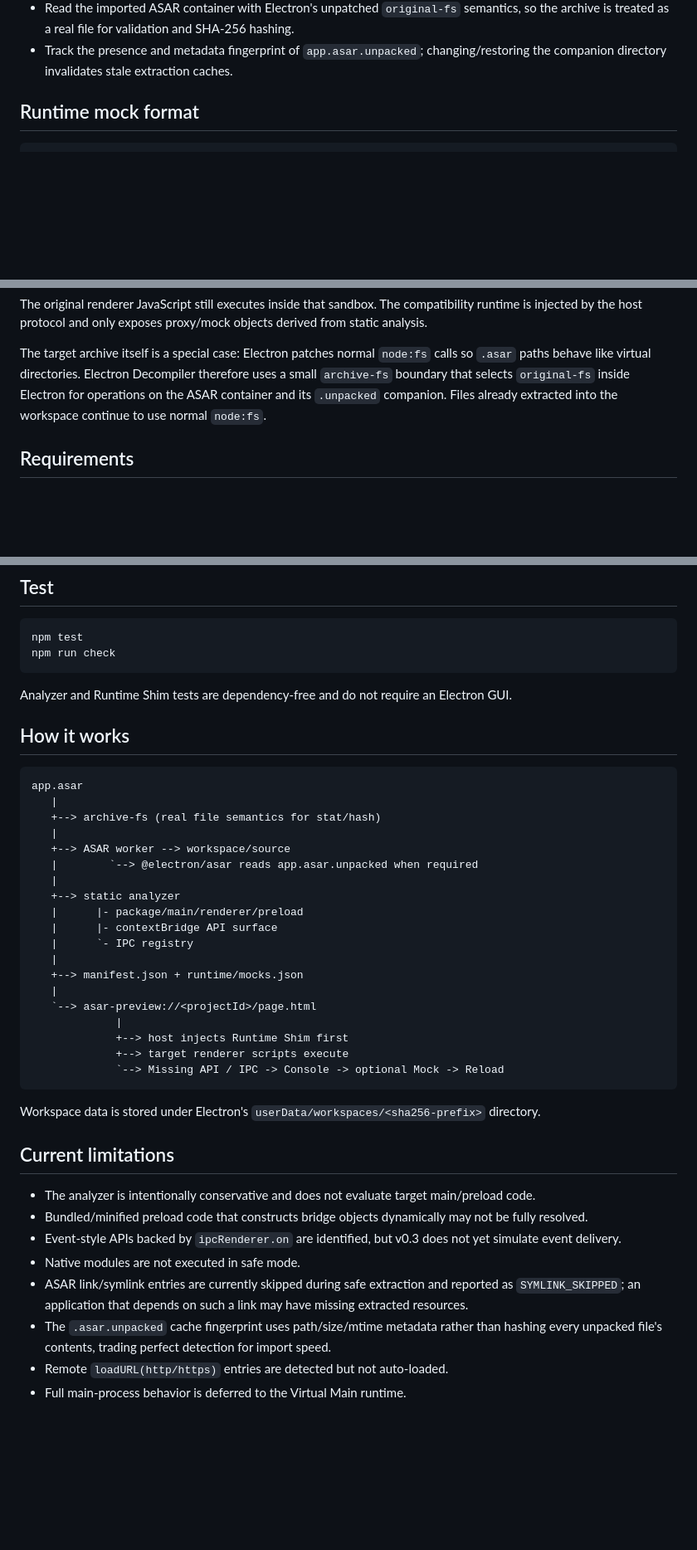
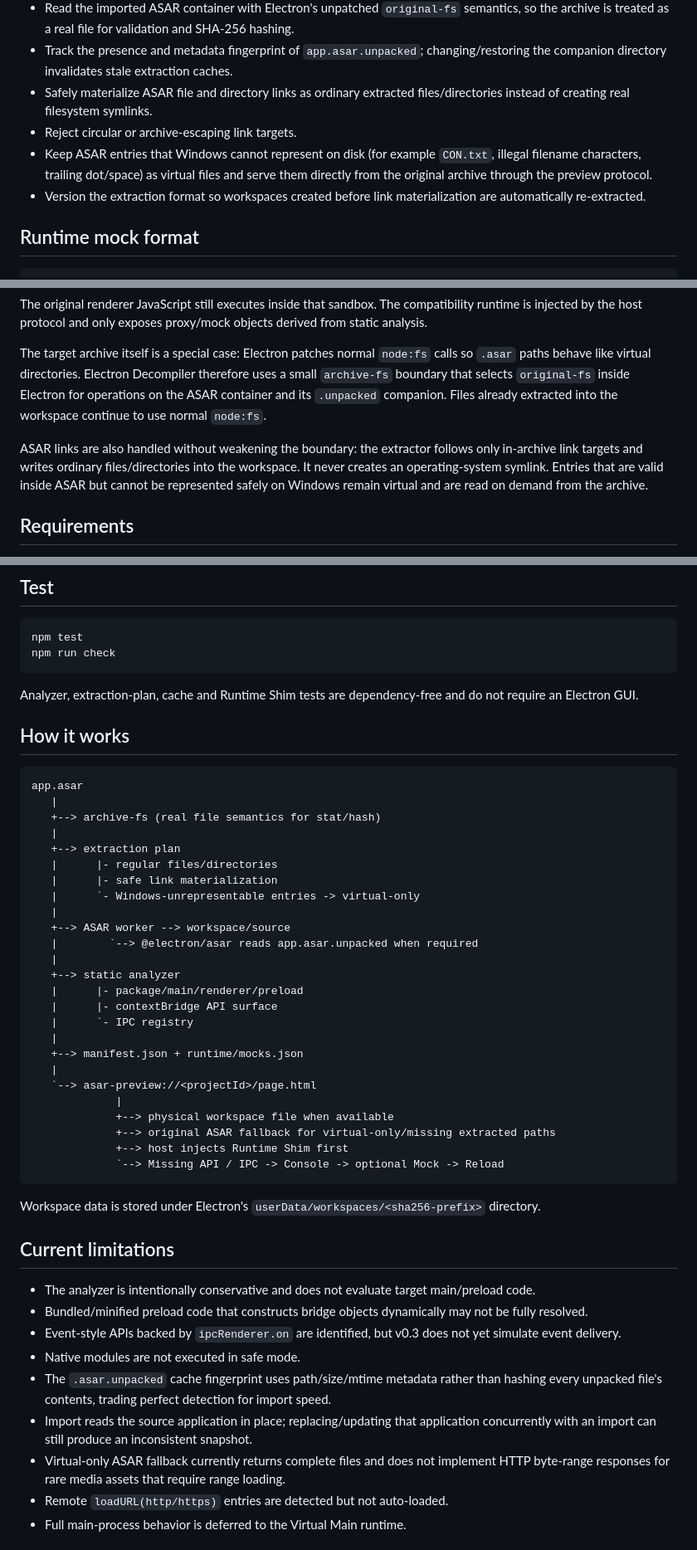
Before and after one commit to devh0407/electron-decompiler, a Markdown page: README.md, 3 parts joined by grey strips. Shown at 83% size. Rendered like a GitHub page; blank space fills up the shorter version.

Commit message:
document hardened ASAR extraction

````diff
--- a/README.md
+++ b/README.md
@@ -37,6 +37,10 @@ A safe Electron `app.asar` inspector and renderer compatibility previewer.
 - Automatically re-analyze cached v0.2 workspaces when the analysis schema changes.
 - Read the imported ASAR container with Electron's unpatched `original-fs` semantics, so the archive is treated as a real file for validation and SHA-256 hashing.
 - Track the presence and metadata fingerprint of `app.asar.unpacked`; changing/restoring the companion directory invalidates stale extraction caches.
+- Safely materialize ASAR file and directory links as ordinary extracted files/directories instead of creating real filesystem symlinks.
+- Reject circular or archive-escaping link targets.
+- Keep ASAR entries that Windows cannot represent on disk (for example `CON.txt`, illegal filename characters, trailing dot/space) as virtual files and serve them directly from the original archive through the preview protocol.
+- Version the extraction format so workspaces created before link materialization are automatically re-extracted.
 
 ## Runtime mock format
 
@@ -71,6 +75,8 @@ The original renderer JavaScript still executes inside that sandbox. The compati
 
 The target archive itself is a special case: Electron patches normal `node:fs` calls so `.asar` paths behave like virtual directories. Electron Decompiler therefore uses a small `archive-fs` boundary that selects `original-fs` inside Electron for operations on the ASAR container and its `.unpacked` companion. Files already extracted into the workspace continue to use normal `node:fs`.
 
+ASAR links are also handled without weakening the boundary: the extractor follows only in-archive link targets and writes ordinary files/directories into the workspace. It never creates an operating-system symlink. Entries that are valid inside ASAR but cannot be represented safely on Windows remain virtual and are read on demand from the archive.
+
 ## Requirements
 
 - Node.js 22.12+
@@ -90,7 +96,7 @@ npm test
 npm run check
 ```
 
-Analyzer and Runtime Shim tests are dependency-free and do not require an Electron GUI.
+Analyzer, extraction-plan, cache and Runtime Shim tests are dependency-free and do not require an Electron GUI.
 
 ## How it works
 
@@ -98,6 +104,11 @@ Analyzer and Runtime Shim tests are dependency-free and do not require an Electr
 app.asar
    |
    +--> archive-fs (real file semantics for stat/hash)
+   |
+   +--> extraction plan
+   |      |- regular files/directories
+   |      |- safe link materialization
+   |      `- Windows-unrepresentable entries -> virtual-only
    |
    +--> ASAR worker --> workspace/source
    |        `--> @electron/asar reads app.asar.unpacked when required
@@ -111,8 +122,9 @@ app.asar
    |
    `--> asar-preview://<projectId>/page.html
              |
+             +--> physical workspace file when available
+             +--> original ASAR fallback for virtual-only/missing extracted paths
              +--> host injects Runtime Shim first
-             +--> target renderer scripts execute
              `--> Missing API / IPC -> Console -> optional Mock -> Reload
 ```
 
@@ -124,8 +136,9 @@ Workspace data is stored under Electron's `userData/workspaces/<sha256-prefix>`
 - Bundled/minified preload code that constructs bridge objects dynamically may not be fully resolved.
 - Event-style APIs backed by `ipcRenderer.on` are identified, but v0.3 does not yet simulate event delivery.
 - Native modules are not executed in safe mode.
-- ASAR link/symlink entries are currently skipped during safe extraction and reported as `SYMLINK_SKIPPED`; an application that depends on such a link may have missing extracted resources.
 - The `.asar.unpacked` cache fingerprint uses path/size/mtime metadata rather than hashing every unpacked file's contents, trading perfect detection for import speed.
+- Import reads the source application in place; replacing/updating that application concurrently with an import can still produce an inconsistent snapshot.
+- Virtual-only ASAR fallback currently returns complete files and does not implement HTTP byte-range responses for rare media assets that require range loading.
 - Remote `loadURL(http/https)` entries are detected but not auto-loaded.
 - Full main-process behavior is deferred to the Virtual Main runtime.
 
````
